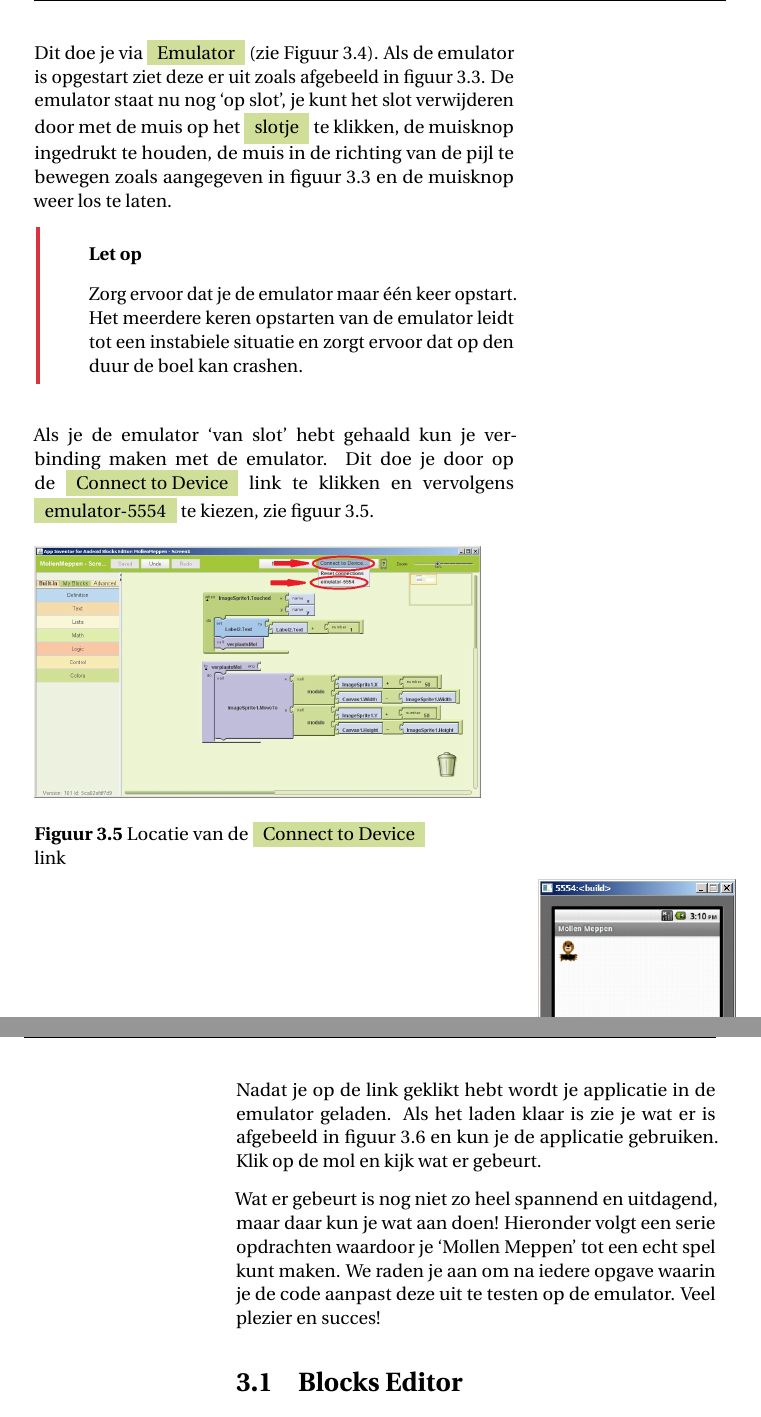
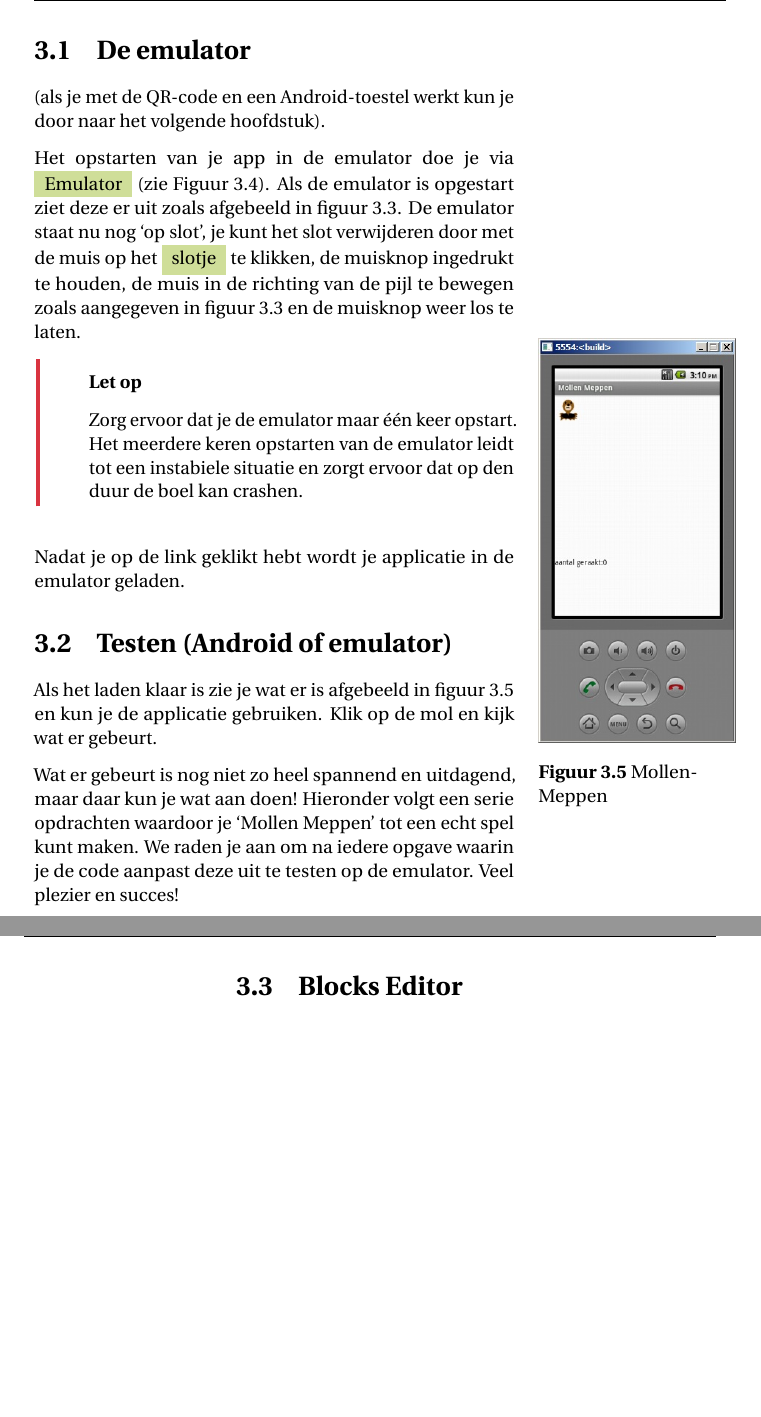
Before and after one commit to Edubits/AppInventor, a LaTeX book (android_apps_met_app_inventor.tex, which reads mollen_meppen.tex): two parts of pages 21 and 22 of 78, joined at a grey line, cut at the place of the change, the shorter picture padded with empty space. Compiled offline with pdfLaTeX.

Commit message:
updating Mollen Meppen

```diff
--- a/mollen_meppen.tex
+++ b/mollen_meppen.tex
@@ -20,9 +20,12 @@ Je kunt nu met een QR-code de app op je smartphone uitproberen (Figuur \ref{scre
 Als je de applicatie liever wil uitvoeren in de emulator (kan alleen als die ge\"installeerd is) moet je eerst de emulator opstarten.
 \inlinefig{screenshots/MollenMeppen_Connect_menu}{Connect-menu}
 
+\section{De emulator}
+(als je met de QR-code en een Android-toestel werkt kun je door naar het volgende hoofdstuk).
 
-Dit doe je via \menuitem{Emulator} (zie Figuur \ref{screenshots/MollenMeppen_Connect_menu}).
+Het opstarten van je app in de emulator doe je via \menuitem{Emulator} (zie Figuur \ref{screenshots/MollenMeppen_Connect_menu}).
 Als de emulator is opgestart ziet deze er uit zoals afgebeeld in figuur \ref{screenshots/MollenMeppen_emulator_unlock}. De emulator staat nu nog `op slot', je kunt het slot verwijderen door met de muis op het \menuitem{slotje} te klikken, de muisknop ingedrukt te houden, de muis in de richting van de pijl te bewegen zoals aangegeven in figuur \ref{screenshots/MollenMeppen_emulator_unlock} en de muisknop weer los te laten.
+\marginfig{screenshots/MollenMeppen}{MollenMeppen}
 
 %\pagebreak
 \begin{derivation}{Let op}
@@ -31,11 +34,15 @@ Zorg ervoor dat je de emulator maar \'e\'en keer opstart. Het meerdere keren ops
 
 %\inlinefig{screenshots/MollenMeppen_BlocksEditor_New_emulator}{Locatie van de \menuitem{New emulator} link}
 
-Als je de emulator `van slot' hebt gehaald kun je verbinding maken met de emulator. Dit doe je door op de \menuitem{Connect to Device} link te klikken en vervolgens \menuitem{emulator-5554} te kiezen, zie figuur \ref{screenshots/MollenMeppen_BlocksEditor_Connect_to_Device}.
+%Als je de emulator `van slot' hebt gehaald kun je verbinding maken met de emulator. Dit doe je door op de \menuitem{Connect to Device} link te klikken en vervolgens \menuitem{emulator-5554} te kiezen, zie figuur \ref{screenshots/MollenMeppen_BlocksEditor_Connect_to_Device}.
 
-\inlinefig{screenshots/MollenMeppen_BlocksEditor_Connect_to_Device}{Locatie van de \menuitem{Connect to Device} link}
+%\inlinefig{screenshots/MollenMeppen_BlocksEditor_Connect_to_Device}{Locatie van de \menuitem{Connect to Device} link}
 
-\marginfig{screenshots/MollenMeppen}{De MollenMeppen applicatie}Nadat je op de link geklikt hebt wordt je applicatie in de emulator geladen. Als het laden klaar is zie je wat er is afgebeeld in figuur \ref{screenshots/MollenMeppen} en kun je de applicatie gebruiken. Klik op de mol en kijk wat er gebeurt.
+Nadat je op de link geklikt hebt wordt je applicatie in de emulator geladen.
+
+
+\section{Testen (Android of emulator)}
+Als het laden klaar is zie je wat er is afgebeeld in figuur \ref{screenshots/MollenMeppen} en kun je de applicatie gebruiken. Klik op de mol en kijk wat er gebeurt.
 
 Wat er gebeurt is nog niet zo heel spannend en uitdagend, maar daar kun je wat aan doen! Hieronder volgt een serie opdrachten waardoor je `Mollen Meppen' tot een echt spel kunt maken. We raden je aan om na iedere opgave waarin je de code aanpast deze uit te testen op de emulator. Veel plezier en succes!
 
```
Also changed, not shown: screenshots/MollenMeppen_BlocksEditor_Built-In_Math.png (added), mollen_meppen.tex (4 more changed lines).
